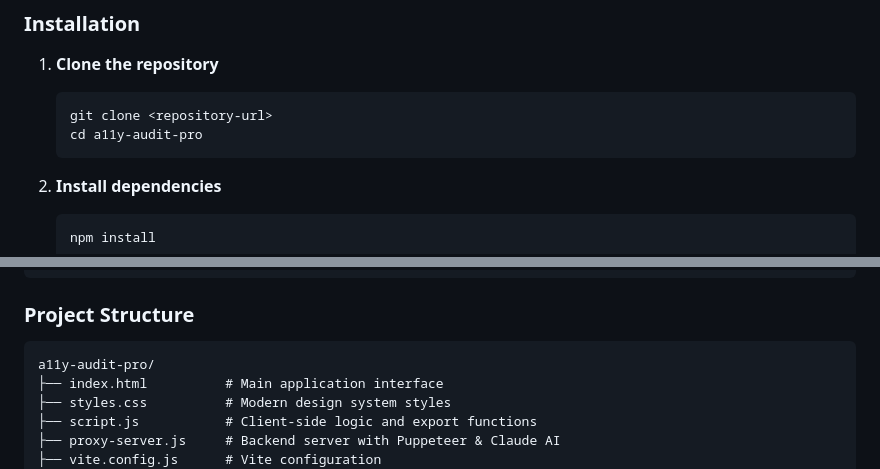
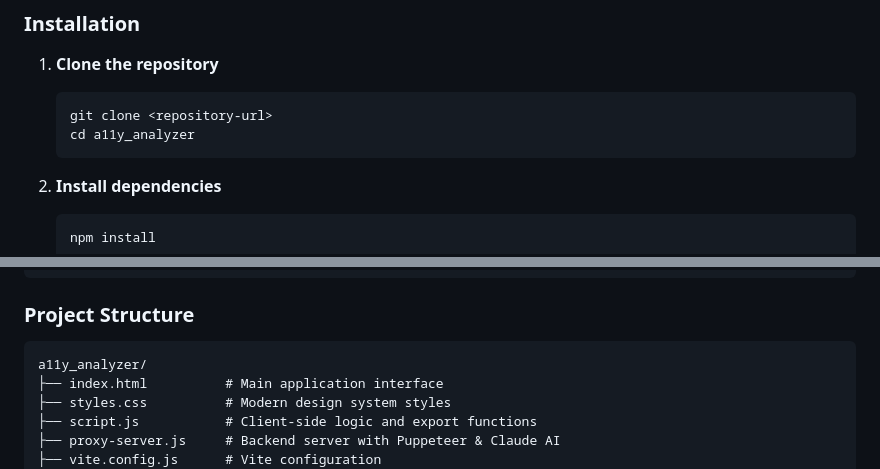
Before and after one commit to tchr01/a11y_analyzer, a Markdown page: README.md, 2 parts joined by grey strips. Drawn GitHub-style.

````diff
--- a/README.md
+++ b/README.md
@@ -25,7 +25,7 @@ A comprehensive accessibility audit tool for UX designers that generates detaile
 1. **Clone the repository**
    ```bash
    git clone <repository-url>
-   cd a11y-audit-pro
+   cd a11y_analyzer
    ```
 
 2. **Install dependencies**
@@ -218,7 +218,7 @@ npm start
 
 ### Project Structure
 ```
-a11y-audit-pro/
+a11y_analyzer/
 ├── index.html          # Main application interface
 ├── styles.css          # Modern design system styles
 ├── script.js           # Client-side logic and export functions
````
